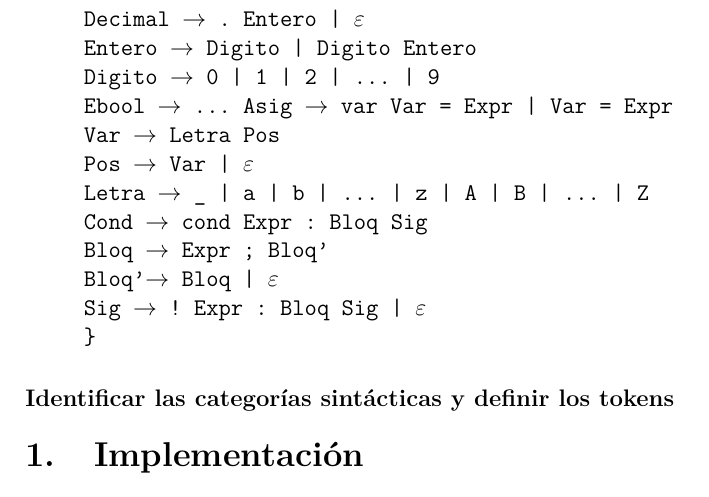
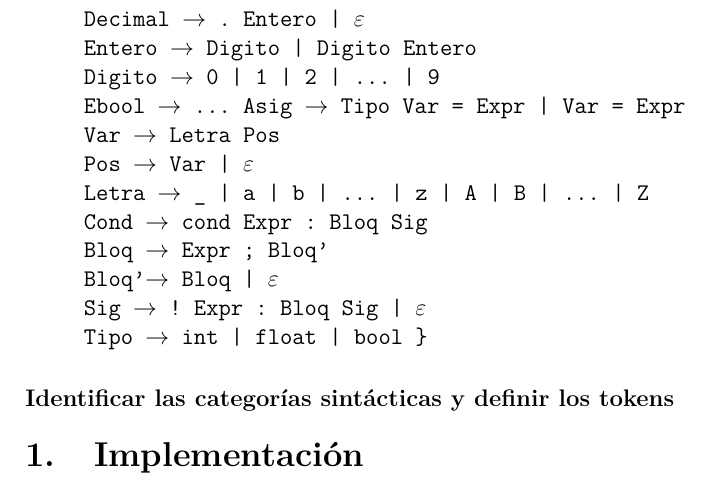
Before and after one commit to andreagonz/compilamigos, a LaTeX document (proyecto1/Proyecto.tex): part of page 2 of 2, cut so that both start at the same text. Compiled offline with pdfLaTeX.

Commit message:
Habia olvidado una pequeña cosa

```diff
--- a/proyecto1/Proyecto.tex
+++ b/proyecto1/Proyecto.tex
@@ -57,7 +57,7 @@ P = \{}
     Entero $\to$ Digito | Digito Entero \\
     Digito $\to$ 0 | 1 | 2 | ... | 9 \\
     Ebool $\to$ ...
-    Asig $\to$ var Var = Expr | Var = Expr \\
+    Asig $\to$ Tipo Var = Expr | Var = Expr \\
     Var  $\to$ Letra Pos \\
     Pos  $\to$ Var | $\varepsilon$ \\
     Letra $\to$ \_ | a | b | ... | z | A | B | ... | Z \\
@@ -65,6 +65,7 @@ P = \{}
     Bloq $\to$ Expr ; Bloq'\\
     Bloq' $\to$ Bloq | $\varepsilon$\\
     Sig $\to$ ! Expr : Bloq Sig | $\varepsilon$ \\
+    Tipo $\to$ int | float | bool
     \}
 }
 
```
